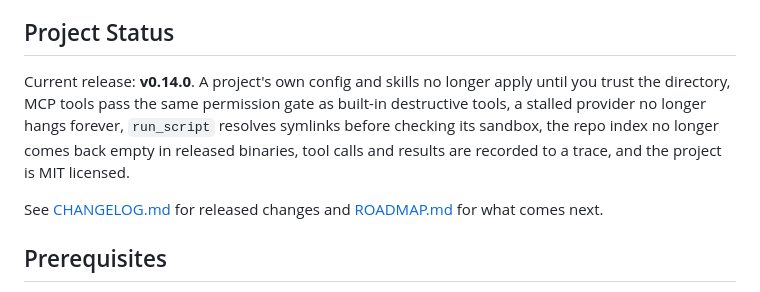
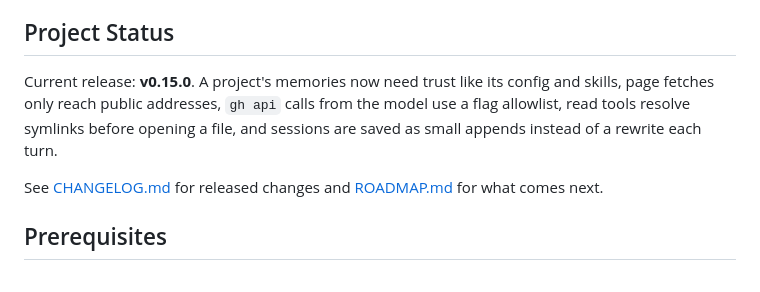
Before and after one commit to BaryoDev/Baryo.CLI, a Markdown page: README.md, the part around the change. Rendered like a GitHub page.

```diff
--- a/README.md
+++ b/README.md
@@ -6,12 +6,10 @@ Baryo provides both an interactive terminal UI and a scriptable print mode for p
 
 ## Project Status
 
-Current release: **v0.14.0**. A project's own config and skills no longer apply until
-you trust the directory, MCP tools pass the same permission gate as built-in
-destructive tools, a stalled provider no longer hangs forever, `run_script`
-resolves symlinks before checking its sandbox, the repo index no longer comes
-back empty in released binaries, tool calls and results are recorded to a trace,
-and the project is MIT licensed.
+Current release: **v0.15.0**. A project's memories now need trust like its config
+and skills, page fetches only reach public addresses, `gh api` calls from the model
+use a flag allowlist, read tools resolve symlinks before opening a file, and
+sessions are saved as small appends instead of a rewrite each turn.
 
 See [CHANGELOG.md](CHANGELOG.md) for released changes and [ROADMAP.md](ROADMAP.md)
 for what comes next.
```
Also changed, not shown: CHANGELOG.md (+31 -0 lines), changelog.d/session-journal.Changed.md (deleted, +0 -5 lines).
